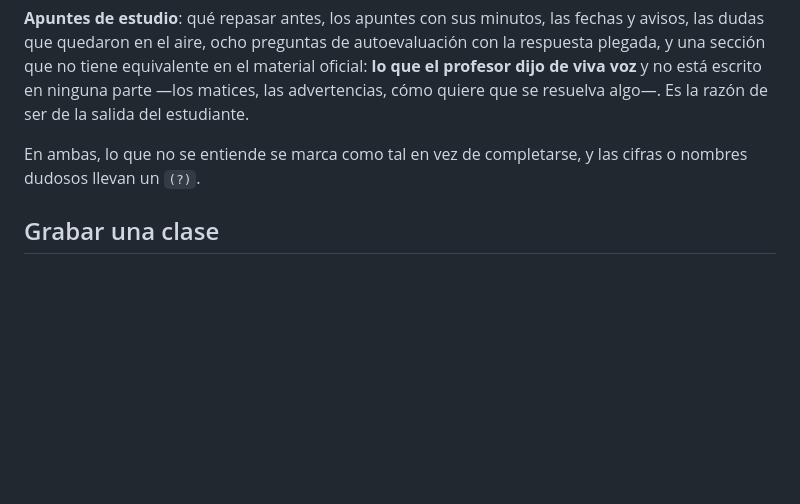
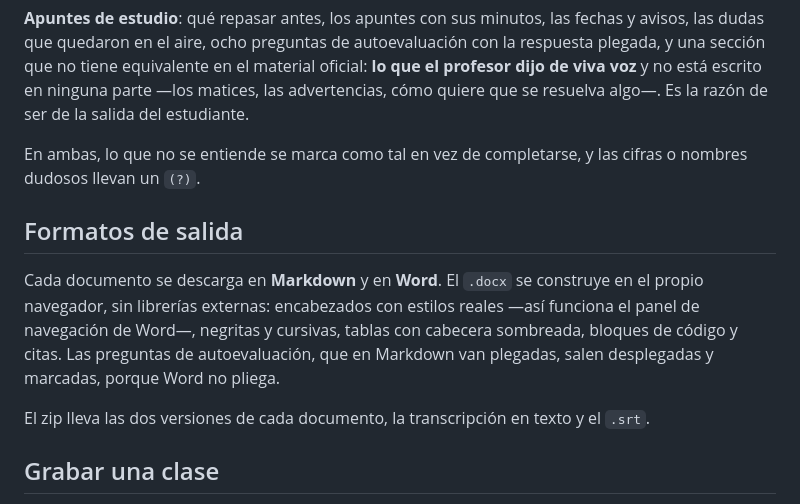
Before and after one commit to fborrasumh/relatoria, a Markdown page: README.md, the part around the change. GitHub-like rendering; blank space fills up the shorter version.

Commit message:
Documenta los formatos de salida

```diff
--- a/README.md
+++ b/README.md
@@ -51,6 +51,16 @@ quiere que se resuelva algo—. Es la razón de ser de la salida del estudiante.
 En ambas, lo que no se entiende se marca como tal en vez de completarse, y las cifras o
 nombres dudosos llevan un `(?)`.
 
+## Formatos de salida
+
+Cada documento se descarga en **Markdown** y en **Word**. El `.docx` se construye en el
+propio navegador, sin librerías externas: encabezados con estilos reales —así funciona el
+panel de navegación de Word—, negritas y cursivas, tablas con cabecera sombreada, bloques
+de código y citas. Las preguntas de autoevaluación, que en Markdown van plegadas, salen
+desplegadas y marcadas, porque Word no pliega.
+
+El zip lleva las dos versiones de cada documento, la transcripción en texto y el `.srt`.
+
 ## Grabar una clase
 
 En una grabación de aula se oye al profesor y a veces a los compañeros. Que el motor local
```
